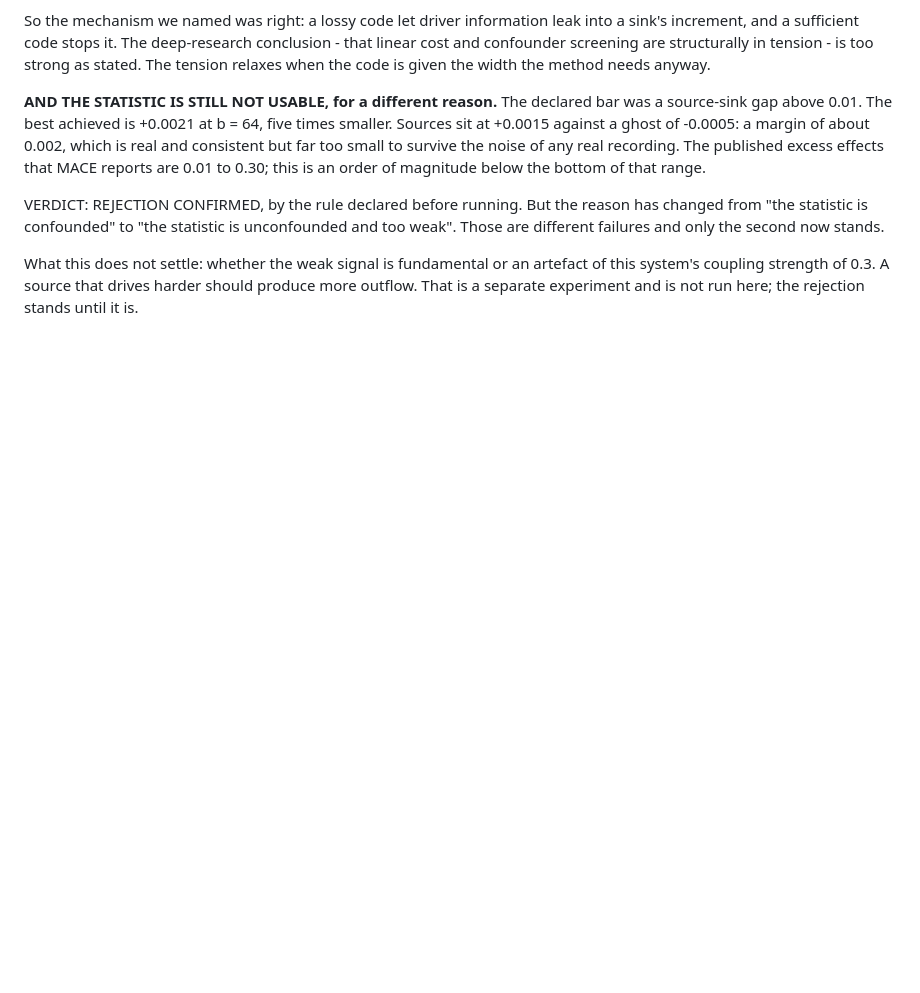
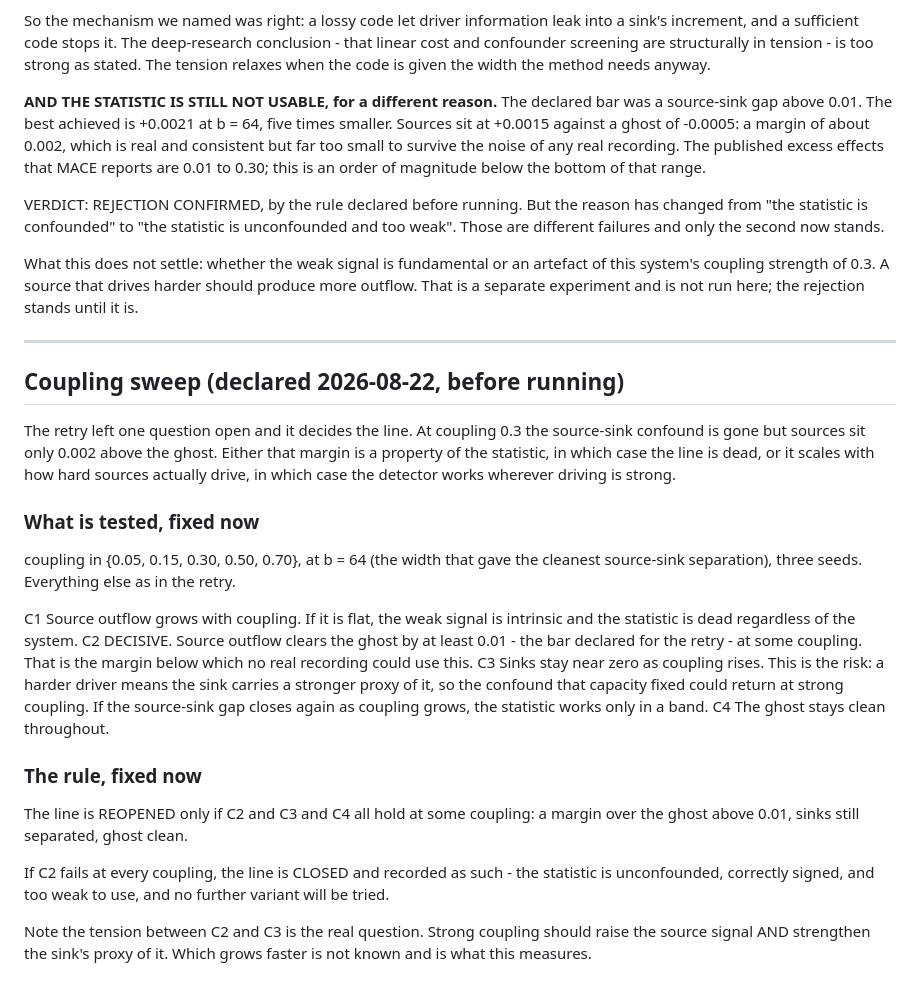
Before and after one commit to AkandaAshraf/DeepFeatSelection, a Markdown page: paper/source_detection_note.md, the part around the change. GitHub-like rendering; blank space fills up the shorter version.

Commit message:
Declare the coupling sweep that decides the source-detection line
At coupling 0.3 the confound is fixed but sources clear the ghost by only
0.002. Either that margin is intrinsic, in which case the line is dead, or
it scales with driving strength. C3 names the risk: stronger driving raises
the source signal AND strengthens the sink's proxy of it, so the confound
capacity fixed could return. Which grows faster is the question. The line
reopens only on margin above 0.01 with sinks still separated and the ghost
clean; otherwise it is closed and no further variant is tried.

```diff
--- a/paper/source_detection_note.md
+++ b/paper/source_detection_note.md
@@ -346,3 +346,43 @@ What this does not settle: whether the weak signal is fundamental or an
 artefact of this system's coupling strength of 0.3. A source that drives
 harder should produce more outflow. That is a separate experiment and is not
 run here; the rejection stands until it is.
+
+---
+
+## Coupling sweep (declared 2026-08-22, before running)
+
+The retry left one question open and it decides the line. At coupling 0.3
+the source-sink confound is gone but sources sit only 0.002 above the ghost.
+Either that margin is a property of the statistic, in which case the line is
+dead, or it scales with how hard sources actually drive, in which case the
+detector works wherever driving is strong.
+
+### What is tested, fixed now
+
+coupling in {0.05, 0.15, 0.30, 0.50, 0.70}, at b = 64 (the width that gave
+the cleanest source-sink separation), three seeds. Everything else as in the
+retry.
+
+  C1  Source outflow grows with coupling. If it is flat, the weak signal is
+      intrinsic and the statistic is dead regardless of the system.
+  C2  DECISIVE. Source outflow clears the ghost by at least 0.01 - the bar
+      declared for the retry - at some coupling. That is the margin below
+      which no real recording could use this.
+  C3  Sinks stay near zero as coupling rises. This is the risk: a harder
+      driver means the sink carries a stronger proxy of it, so the confound
+      that capacity fixed could return at strong coupling. If the source-sink
+      gap closes again as coupling grows, the statistic works only in a band.
+  C4  The ghost stays clean throughout.
+
+### The rule, fixed now
+
+The line is REOPENED only if C2 and C3 and C4 all hold at some coupling: a
+margin over the ghost above 0.01, sinks still separated, ghost clean.
+
+If C2 fails at every coupling, the line is CLOSED and recorded as such -
+the statistic is unconfounded, correctly signed, and too weak to use, and no
+further variant will be tried.
+
+Note the tension between C2 and C3 is the real question. Strong coupling
+should raise the source signal AND strengthen the sink's proxy of it. Which
+grows faster is not known and is what this measures.
```
